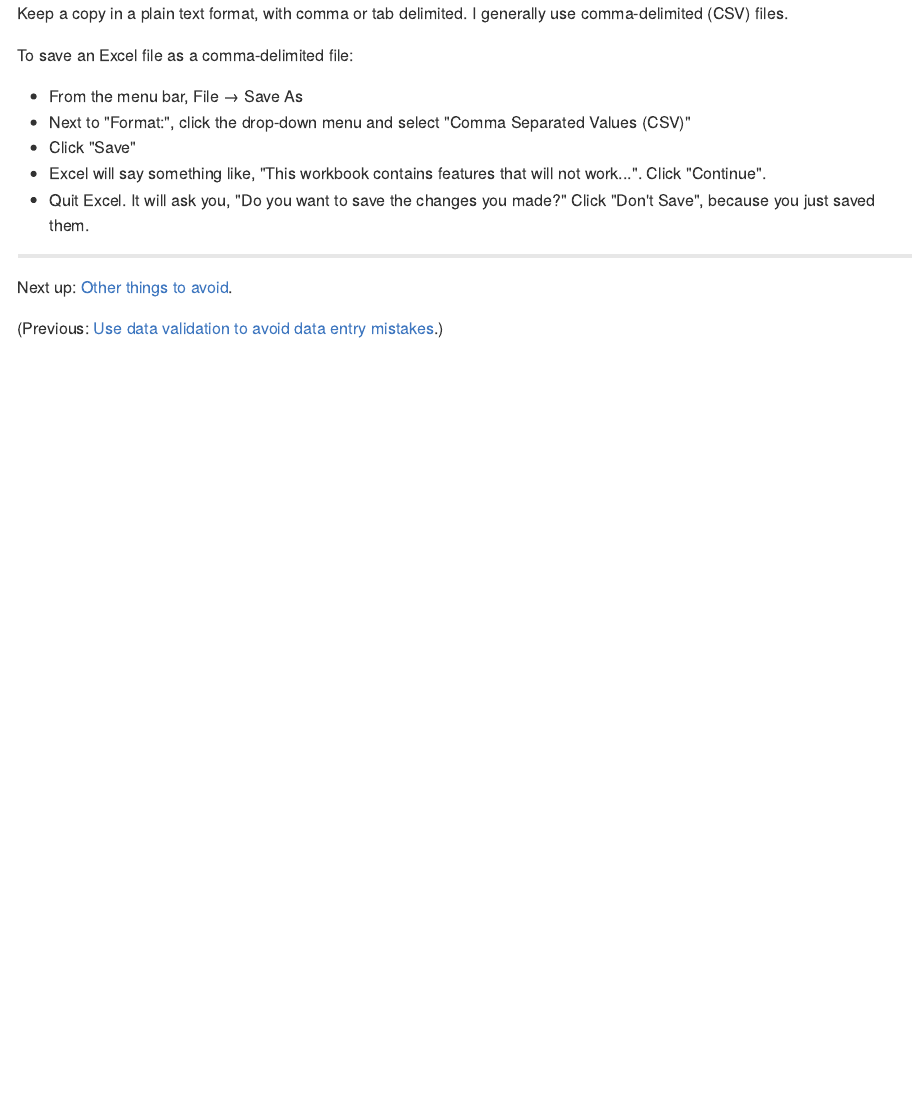
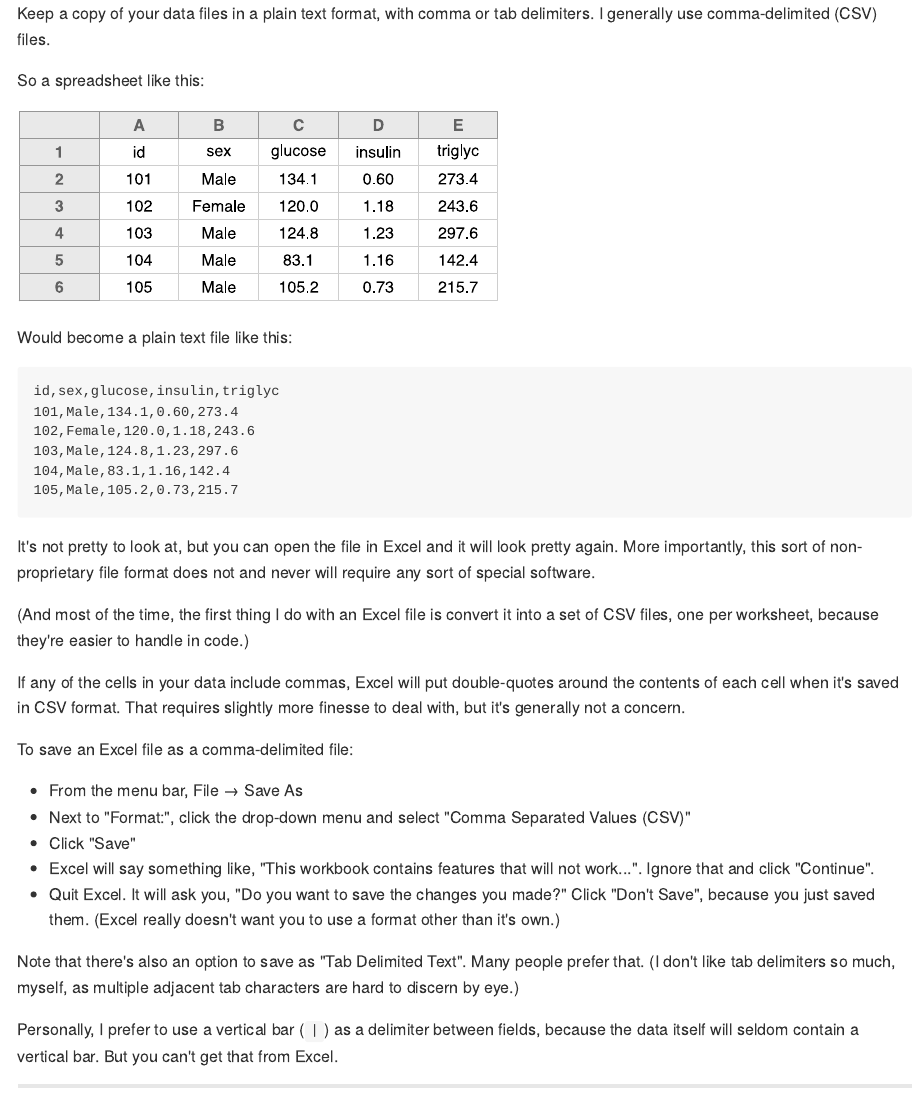
Before and after one commit to kbroman/dataorg, an R Markdown document (pages/csv_files.Rmd): the page in a window 1100 px wide, from its top. The pictures show the output file pages/csv_files.md that the author committed with the source, drawn offline in the style of GitHub.

Commit message:
Fill out the page on non-proprietary data format

````diff
--- a/pages/csv_files.Rmd
+++ b/pages/csv_files.Rmd
@@ -4,5 +4,4 @@ title: Save the data in a non-proprietary format
 description: "Data organization: Use a non-proprietary file format"
 ---
 
-Keep a copy in a plain text format, with comma or tab delimited.
-I generally use comma-delimited (CSV) files.
+```{r knitr_options, include=FALSE}
@@ -9,3 +14,41 @@ I generally use comma-delimited (CSV) files.
+Keep a copy of your data files in a plain text format, with comma or
+tab delimiters.  I generally use comma-delimited (CSV) files.
+
+So a spreadsheet like this:
+
+```{r example_rectangle, fig.height=2}
+set.seed(20150803)
+mat <- data.frame(id=101:105,
+                  sex=sample(c("Male", "Female"), 5, replace=TRUE),
+                  glucose=myround(runif(5, 70, 150), 1),
+                  insulin=myround(runif(5, 0.5, 1.5), 2),
+                  triglyc=myround(runif(5, 70, 300), 1),
+                  stringsAsFactors=FALSE)
+
+excel_fig(mat)
+```
+
+Would become a plain text file like this:
+
+    id,sex,glucose,insulin,triglyc
+    101,Male,134.1,0.60,273.4
+    102,Female,120.0,1.18,243.6
+    103,Male,124.8,1.23,297.6
+    104,Male,83.1,1.16,142.4
+    105,Male,105.2,0.73,215.7
+
+It's not pretty to look at, but you can open the file in Excel and it
+will look pretty again. More importantly, this sort of non-proprietary file
+format does not and never will require any sort of special software.
+
+(And most of the time, the first thing I do with an Excel file is
+convert it into a set of CSV files, one per worksheet, because they're
+easier to handle in code.)
+
+If any of the cells in your data include commas, Excel will put
+double-quotes around the contents of each cell when it's saved in CSV
+format. That requires slightly more finesse to deal with, but it's
+generally not a concern.
 
 To save an Excel file as a comma-delimited file:
 
@@ -13,9 +56,18 @@ To save an Excel file as a comma-delimited file:
 - Next to "Format:", click the drop-down menu and select "Comma Separated Values (CSV)"
 - Click "Save"
 - Excel will say something like, "This workbook contains features that will
-  not work...". Click "Continue".
+  not work...". Ignore that and click "Continue".
 - Quit Excel. It will ask you, "Do you want to save the changes you
-  made?" Click "Don't Save", because you just saved them.
+  made?" Click "Don't Save", because you just saved them. (Excel
+  really doesn't want you to use a format other than it's own.)
+
+Note that there's also an option to save as "Tab Delimited Text". Many
+people prefer that. (I don't like tab delimiters so much, myself, as
+multiple adjacent tab characters are hard to discern by eye.)
+
+Personally, I prefer to use a vertical bar (`|`) as a delimiter
+between fields, because the data itself will seldom contain a vertical
+bar. But you can't get that from Excel.
 
 ---
 
````
Also changed, not shown: pages/Figs/csv_files-example_rectangle-1.svg (added), pages/csv_files.md, pages/csv_files.Rmd (6 more changed lines).
